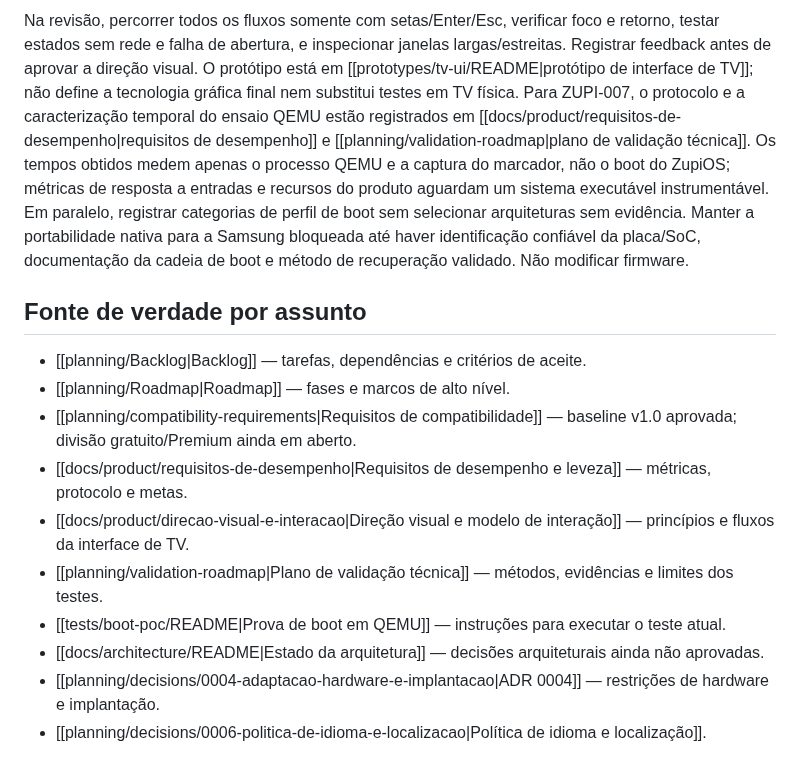
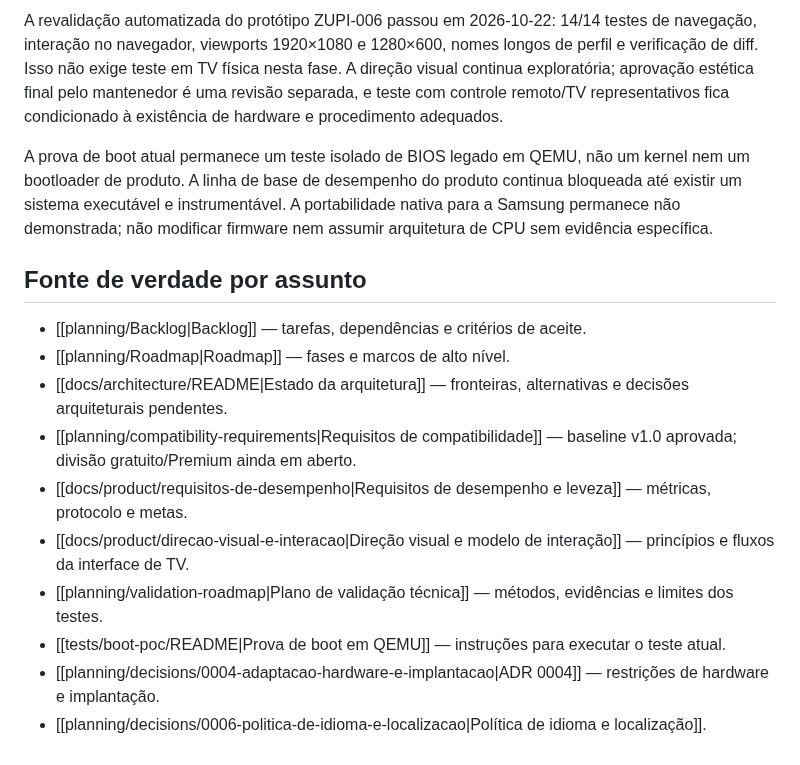
Before and after one commit to julianscunha/ZupiOS, a Markdown page: planning/Next-Steps.md, the part around one of its changes. Drawn GitHub-style.

Commit message:
Atualiza próximo passo para definição da arquitetura executável

```diff
--- a/planning/Next-Steps.md
+++ b/planning/Next-Steps.md
@@ -18,16 +18,18 @@ Esta página é somente um ponto de entrada para a próxima ação. Não replica
 
-Na revisão, percorrer todos os fluxos somente com setas/Enter/Esc, verificar foco e retorno, testar estados sem rede e falha de abertura, e inspecionar janelas largas/estreitas. Registrar feedback antes de aprovar a direção visual. O protótipo está em [[prototypes/tv-ui/README|protótipo de interface de TV]]; não define a tecnologia gráfica final nem substitui testes em TV física. Para ZUPI-007, o protocolo e a caracterização temporal do ensaio QEMU estão registrados em [[docs/product/requisitos-de-desempenho|requisitos de desempenho]] e [[planning/validation-roadmap|plano de validação técnica]]. Os tempos obtidos medem apenas o processo QEMU e a captura do marcador, não o boot do ZupiOS; métricas de resposta a entradas e recursos do produto aguardam um sistema executável instrumentável. Em paralelo, registrar categorias de perfil de boot sem selecionar arquiteturas sem evidência. Manter a portabilidade nativa para a Samsung bloqueada até haver identificação confiável da placa/SoC, documentação da cadeia de boot e método de recuperação validado. Não modificar firmware.
+A revalidação automatizada do protótipo ZUPI-006 passou em 2026-10-22: 14/14 testes de navegação, interação no navegador, viewports 1920×1080 e 1280×600, nomes longos de perfil e verificação de diff. Isso não exige teste em TV física nesta fase. A direção visual continua exploratória; aprovação estética final pelo mantenedor é uma revisão separada, e teste com controle remoto/TV representativos fica condicionado à existência de hardware e procedimento adequados.
+
+A prova de boot atual permanece um teste isolado de BIOS legado em QEMU, não um kernel nem um bootloader de produto. A linha de base de desempenho do produto continua bloqueada até existir um sistema executável e instrumentável. A portabilidade nativa para a Samsung permanece não demonstrada; não modificar firmware nem assumir arquitetura de CPU sem evidência específica.
 
 ## Fonte de verdade por assunto
 
 - [[planning/Backlog|Backlog]] — tarefas, dependências e critérios de aceite.
 - [[planning/Roadmap|Roadmap]] — fases e marcos de alto nível.
+- [[docs/architecture/README|Estado da arquitetura]] — fronteiras, alternativas e decisões arquiteturais pendentes.
 - [[planning/compatibility-requirements|Requisitos de compatibilidade]] — baseline v1.0 aprovada; divisão gratuito/Premium ainda em aberto.
 - [[docs/product/requisitos-de-desempenho|Requisitos de desempenho e leveza]] — métricas, protocolo e metas.
 - [[docs/product/direcao-visual-e-interacao|Direção visual e modelo de interação]] — princípios e fluxos da interface de TV.
 - [[planning/validation-roadmap|Plano de validação técnica]] — métodos, evidências e limites dos testes.
 - [[tests/boot-poc/README|Prova de boot em QEMU]] — instruções para executar o teste atual.
-- [[docs/architecture/README|Estado da arquitetura]] — decisões arquiteturais ainda não aprovadas.
 - [[planning/decisions/0004-adaptacao-hardware-e-implantacao|ADR 0004]] — restrições de hardware e implantação.
 - [[planning/decisions/0006-politica-de-idioma-e-localizacao|Política de idioma e localização]].
 
```
Also changed, not shown: other parts of planning/Next-Steps.md (+1 -1 lines).
